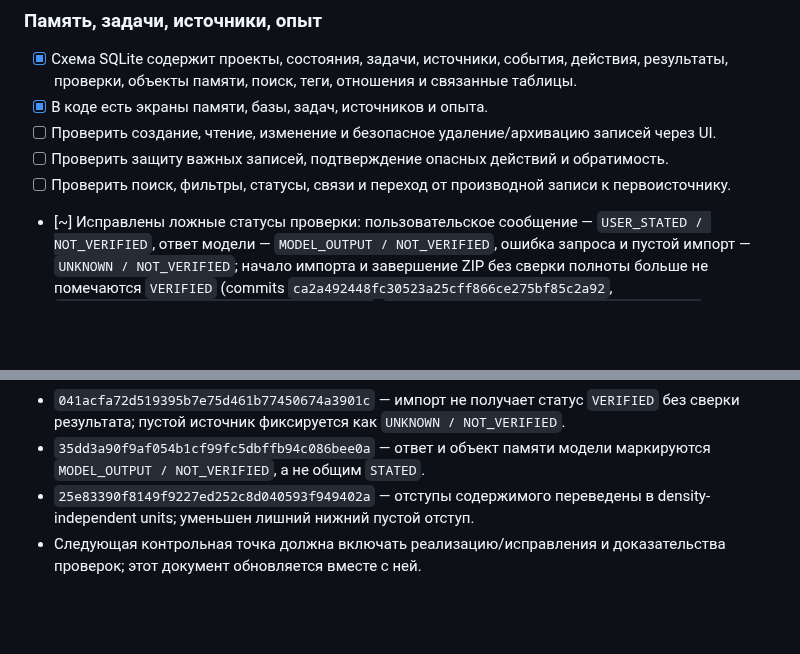
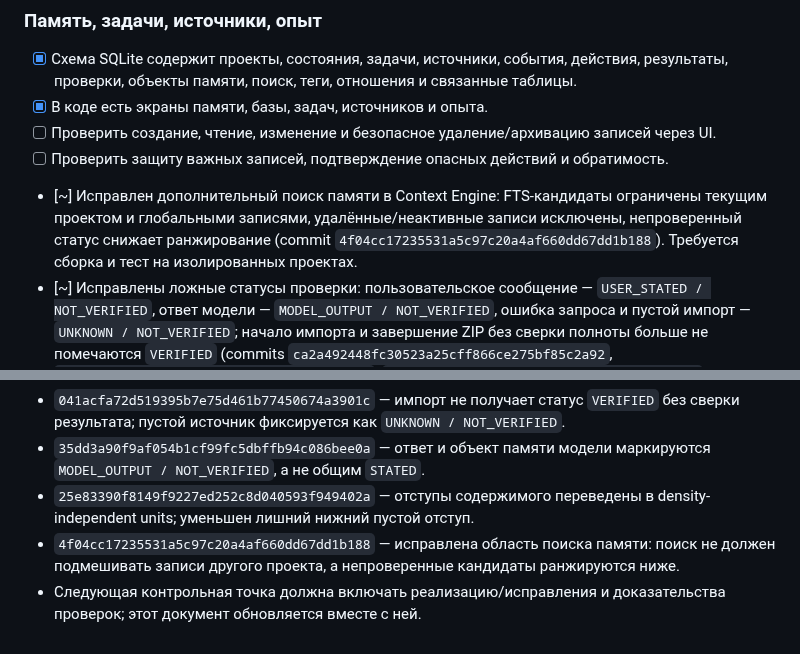
Before and after one commit to alexbotleh-oss/organism, a Markdown page: docs/PROJECT_EXECUTION_CHECKLIST.md, 2 parts joined by grey strips. Rendered like a GitHub page; blank space fills up the shorter version.

Commit message:
Document project-scoped memory retrieval fix

```diff
--- a/docs/PROJECT_EXECUTION_CHECKLIST.md
+++ b/docs/PROJECT_EXECUTION_CHECKLIST.md
@@ -53,7 +53,7 @@
 - [x] В коде есть экраны памяти, базы, задач, источников и опыта.
 - [ ] Проверить создание, чтение, изменение и безопасное удаление/архивацию записей через UI.
 - [ ] Проверить защиту важных записей, подтверждение опасных действий и обратимость.
-- [ ] Проверить поиск, фильтры, статусы, связи и переход от производной записи к первоисточнику.
+- [~] Исправлен дополнительный поиск памяти в Context Engine: FTS-кандидаты ограничены текущим проектом и глобальными записями, удалённые/неактивные записи исключены, непроверенный статус снижает ранжирование (commit `4f04cc17235531a5c97c20a4af660dd67dd1b188`). Требуется сборка и тест на изолированных проектах.
 - [~] Исправлены ложные статусы проверки: пользовательское сообщение — `USER_STATED / NOT_VERIFIED`, ответ модели — `MODEL_OUTPUT / NOT_VERIFIED`, ошибка запроса и пустой импорт — `UNKNOWN / NOT_VERIFIED`; начало импорта и завершение ZIP без сверки полноты больше не помечаются `VERIFIED` (commits `ca2a492448fc30523a25cff866ce275bf85c2a92`, `041acfa72d519395b7e75d461b77450674a3901c`, `35dd3a90f9af054b1cf99fc5dbffb94c086bee0a`). Требуется аудит остальных путей записи статусов.
 
 ### Импорт и аудит
@@ -148,4 +148,5 @@
 - `041acfa72d519395b7e75d461b77450674a3901c` — импорт не получает статус `VERIFIED` без сверки результата; пустой источник фиксируется как `UNKNOWN / NOT_VERIFIED`.
 - `35dd3a90f9af054b1cf99fc5dbffb94c086bee0a` — ответ и объект памяти модели маркируются `MODEL_OUTPUT / NOT_VERIFIED`, а не общим `STATED`.
 - `25e83390f8149f9227ed252c8d040593f949402a` — отступы содержимого переведены в density-independent units; уменьшен лишний нижний пустой отступ.
+- `4f04cc17235531a5c97c20a4af660dd67dd1b188` — исправлена область поиска памяти: поиск не должен подмешивать записи другого проекта, а непроверенные кандидаты ранжируются ниже.
 - Следующая контрольная точка должна включать реализацию/исправления и доказательства проверок; этот документ обновляется вместе с ней.
```
